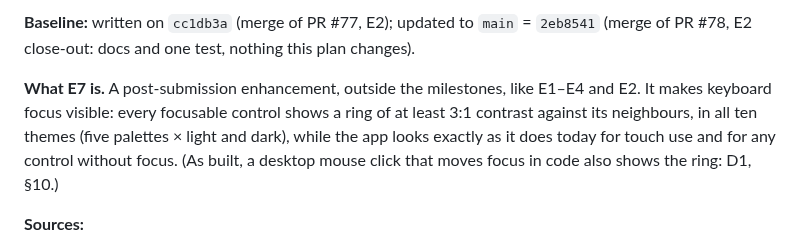
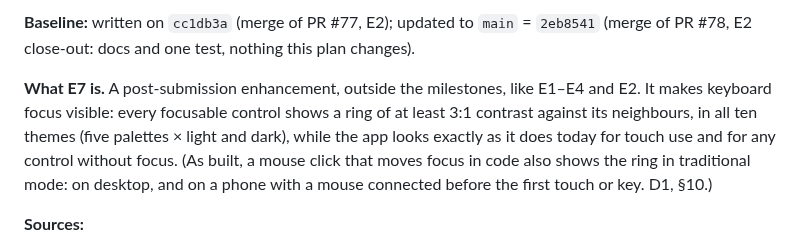
Before and after one commit to WeeJC8954/sg-smart-commute, a Markdown page: docs/e7-keyboard-focus-visibility-implementation-plan.md, the part around the change. Rendered like a GitHub page.

```diff
--- a/docs/e7-keyboard-focus-visibility-implementation-plan.md
+++ b/docs/e7-keyboard-focus-visibility-implementation-plan.md
@@ -10,7 +10,8 @@ close-out: docs and one test, nothing this plan changes).
 **What E7 is.** A post-submission enhancement, outside the milestones, like E1–E4 and E2. It makes keyboard focus
 visible: every focusable control shows a ring of at least 3:1 contrast against its neighbours, in all ten themes
 (five palettes × light and dark), while the app looks exactly as it does today for touch use and for any control
-without focus. (As built, a desktop mouse click that moves focus in code also shows the ring: D1, §10.)
+without focus. (As built, a mouse click that moves focus in code also shows the ring in traditional mode: on
+desktop, and on a phone with a mouse connected before the first touch or key. D1, §10.)
 
 **Sources:**
 - the E1 known limitation in `docs/testing.md` ("Open acceptance items", E1): the palette button's keyboard focus
```
Also changed, not shown: docs/architecture.md (+4 -3 lines), docs/assumptions.md (+1 -1 lines).
